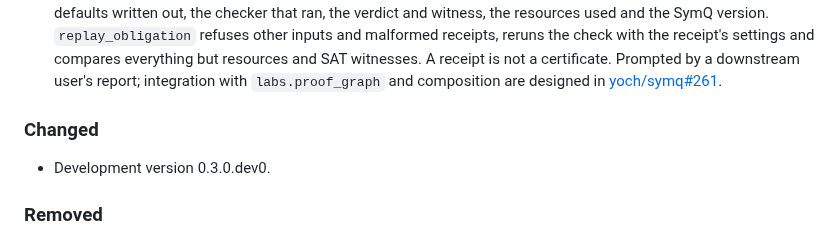
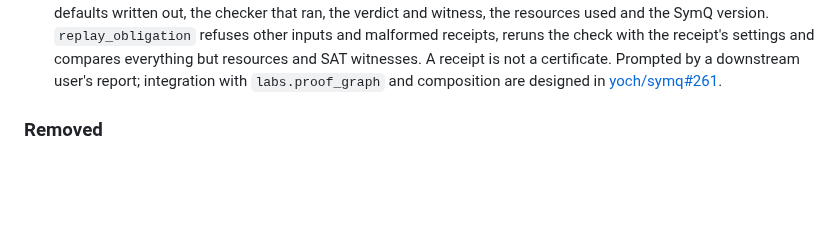
Before and after one commit to yoch/symq, a Markdown page: CHANGELOG.md, the part around one of its changes. Rendered like a GitHub page; blank space fills up the shorter version.

```diff
--- a/CHANGELOG.md
+++ b/CHANGELOG.md
@@ -86,10 +88,6 @@ None of this is a performance claim: the 16-bit work is measured on a synthetic
   compares everything but resources and SAT witnesses. A receipt is not a certificate. Prompted by
   a downstream user's report; integration with `labs.proof_graph` and composition are designed in
   [yoch/symq#261](https://github.com/yoch/symq/issues/261).
-
-### Changed
-
-- Development version 0.3.0.dev0.
 
 ### Removed
 
```
Also changed, not shown: other parts of CHANGELOG.md (+4 -1 lines).
